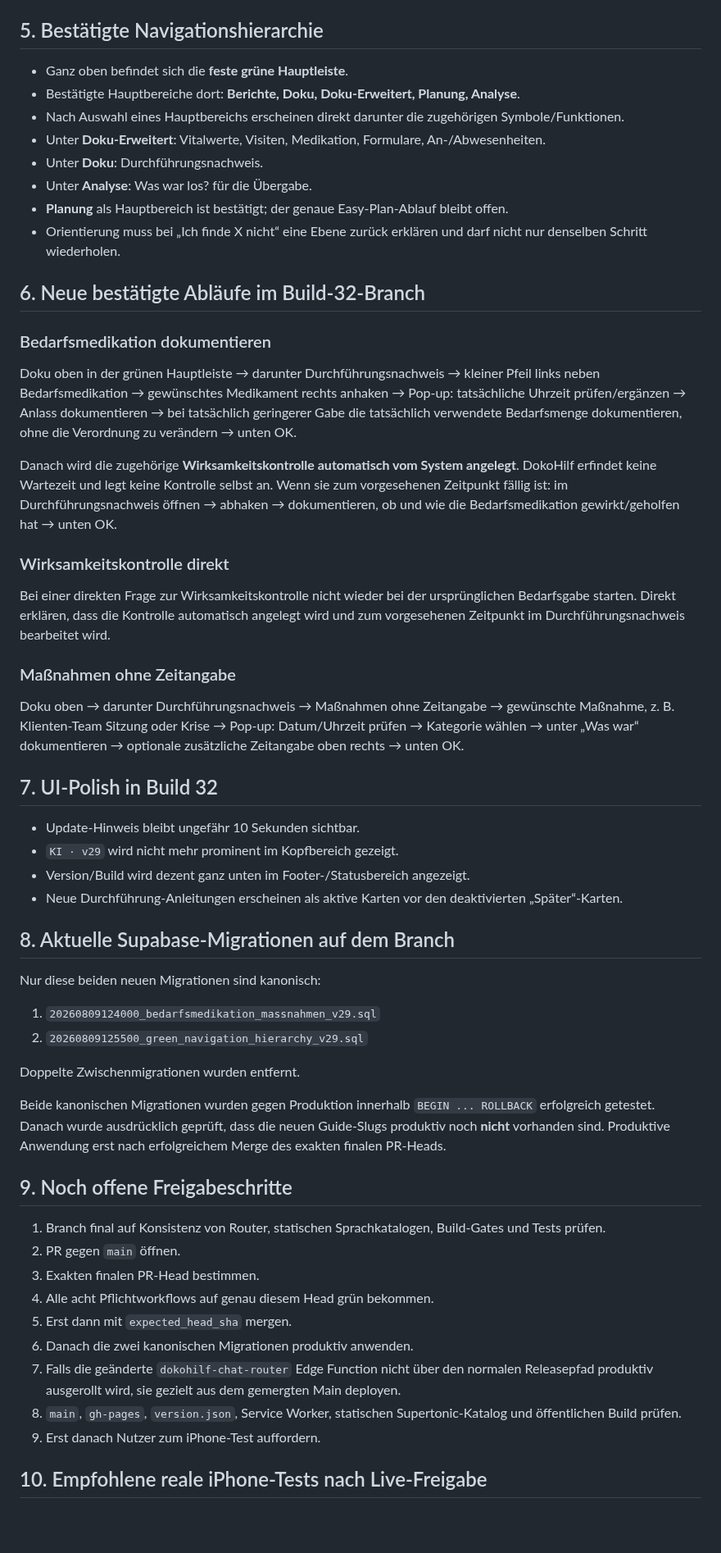
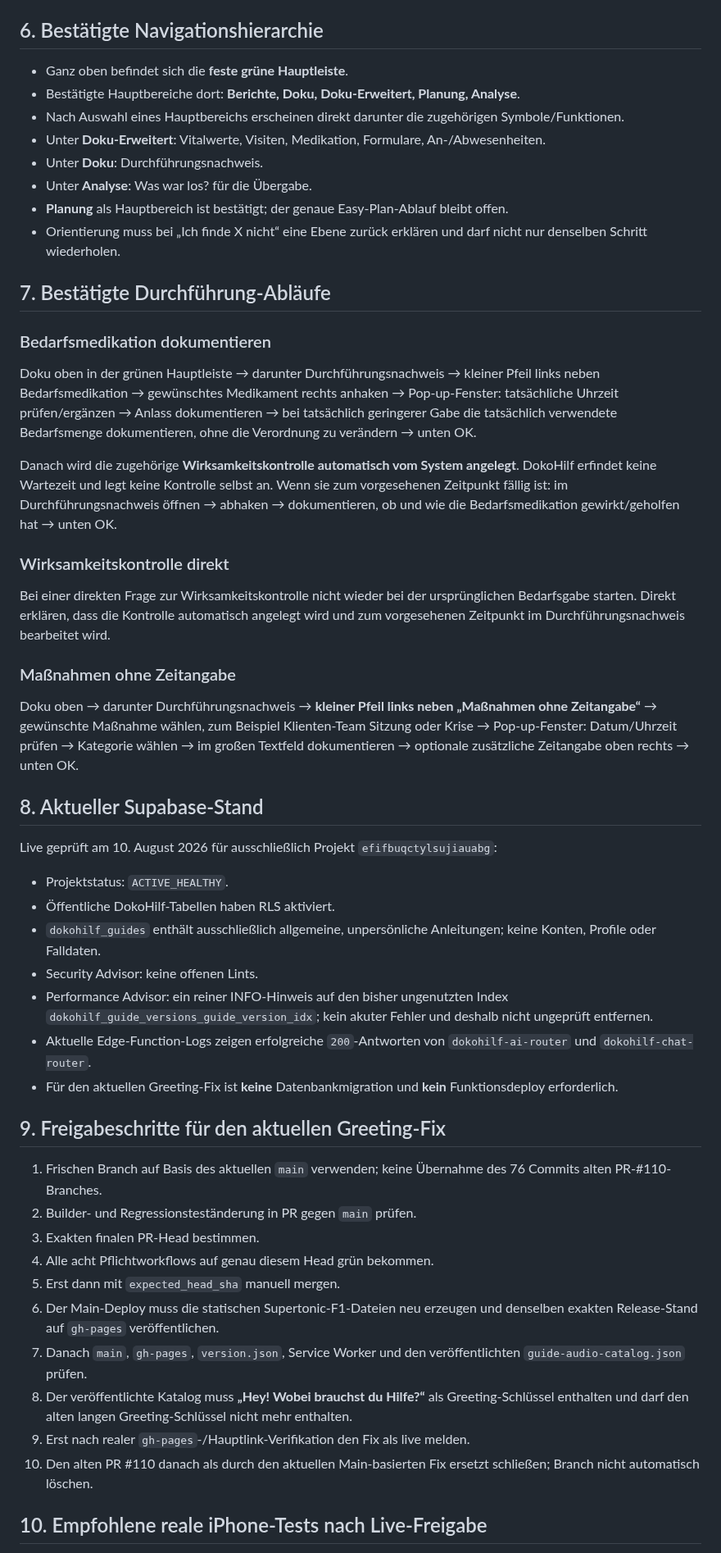
Before and after one commit to ys2mm422yb-max/DokoHilf, a Markdown page: PROJECT_HANDOFF.md, the part around one of its changes. Shown at 82% size. GitHub-like rendering; blank space fills up the shorter version.

Commit message:
docs: refresh handoff for build 36 greeting fix

```diff
--- a/PROJECT_HANDOFF.md
+++ b/PROJECT_HANDOFF.md
@@ -66,7 +85,7 @@ Kontrollierte Sprachquellen auf diesem Branch:
 - grüne Navigationshierarchie
 - kontextuelle `stuck`-Hilfe
 
-## 5. Bestätigte Navigationshierarchie
+## 6. Bestätigte Navigationshierarchie
 
 - Ganz oben befindet sich die **feste grüne Hauptleiste**.
 - Bestätigte Hauptbereiche dort: **Berichte, Doku, Doku-Erweitert, Planung, Analyse**.
@@ -77,11 +96,11 @@ Kontrollierte Sprachquellen auf diesem Branch:
 - **Planung** als Hauptbereich ist bestätigt; der genaue Easy-Plan-Ablauf bleibt offen.
 - Orientierung muss bei „Ich finde X nicht“ eine Ebene zurück erklären und darf nicht nur denselben Schritt wiederholen.
 
-## 6. Neue bestätigte Abläufe im Build-32-Branch
+## 7. Bestätigte Durchführung-Abläufe
 
 ### Bedarfsmedikation dokumentieren
 
-Doku oben in der grünen Hauptleiste → darunter Durchführungsnachweis → kleiner Pfeil links neben Bedarfsmedikation → gewünschtes Medikament rechts anhaken → Pop-up: tatsächliche Uhrzeit prüfen/ergänzen → Anlass dokumentieren → bei tatsächlich geringerer Gabe die tatsächlich verwendete Bedarfsmenge dokumentieren, ohne die Verordnung zu verändern → unten OK.
+Doku oben in der grünen Hauptleiste → darunter Durchführungsnachweis → kleiner Pfeil links neben Bedarfsmedikation → gewünschtes Medikament rechts anhaken → Pop-up-Fenster: tatsächliche Uhrzeit prüfen/ergänzen → Anlass dokumentieren → bei tatsächlich geringerer Gabe die tatsächlich verwendete Bedarfsmenge dokumentieren, ohne die Verordnung zu verändern → unten OK.
 
 Danach wird die zugehörige **Wirksamkeitskontrolle automatisch vom System angelegt**. DokoHilf erfindet keine Wartezeit und legt keine Kontrolle selbst an. Wenn sie zum vorgesehenen Zeitpunkt fällig ist: im Durchführungsnachweis öffnen → abhaken → dokumentieren, ob und wie die Bedarfsmedikation gewirkt/geholfen hat → unten OK.
 
@@ -91,37 +110,32 @@ Bei einer direkten Frage zur Wirksamkeitskontrolle nicht wieder bei der ursprün
 
 ### Maßnahmen ohne Zeitangabe
 
-Doku oben → darunter Durchführungsnachweis → Maßnahmen ohne Zeitangabe → gewünschte Maßnahme, z. B. Klienten-Team Sitzung oder Krise → Pop-up: Datum/Uhrzeit prüfen → Kategorie wählen → unter „Was war“ dokumentieren → optionale zusätzliche Zeitangabe oben rechts → unten OK.
+Doku oben → darunter Durchführungsnachweis → **kleiner Pfeil links neben „Maßnahmen ohne Zeitangabe“** → gewünschte Maßnahme wählen, zum Beispiel Klienten-Team Sitzung oder Krise → Pop-up-Fenster: Datum/Uhrzeit prüfen → Kategorie wählen → im großen Textfeld dokumentieren → optionale zusätzliche Zeitangabe oben rechts → unten OK.
 
-## 7. UI-Polish in Build 32
+## 8. Aktueller Supabase-Stand
 
-- Update-Hinweis bleibt ungefähr 10 Sekunden sichtbar.
-- `KI · v29` wird nicht mehr prominent im Kopfbereich gezeigt.
-- Version/Build wird dezent ganz unten im Footer-/Statusbereich angezeigt.
-- Neue Durchführung-Anleitungen erscheinen als aktive Karten vor den deaktivierten „Später“-Karten.
+Live geprüft am 10. August 2026 für ausschließlich Projekt `efifbuqctylsujiauabg`:
 
-## 8. Aktuelle Supabase-Migrationen auf dem Branch
+- Projektstatus: `ACTIVE_HEALTHY`.
+- Öffentliche DokoHilf-Tabellen haben RLS aktiviert.
+- `dokohilf_guides` enthält ausschließlich allgemeine, unpersönliche Anleitungen; keine Konten, Profile oder Falldaten.
+- Security Advisor: keine offenen Lints.
+- Performance Advisor: ein reiner INFO-Hinweis auf den bisher ungenutzten Index `dokohilf_guide_versions_guide_version_idx`; kein akuter Fehler und deshalb nicht ungeprüft entfernen.
+- Aktuelle Edge-Function-Logs zeigen erfolgreiche `200`-Antworten von `dokohilf-ai-router` und `dokohilf-chat-router`.
+- Für den aktuellen Greeting-Fix ist **keine** Datenbankmigration und **kein** Funktionsdeploy erforderlich.
 
-Nur diese beiden neuen Migrationen sind kanonisch:
+## 9. Freigabeschritte für den aktuellen Greeting-Fix
 
-1. `20260809124000_bedarfsmedikation_massnahmen_v29.sql`
-2. `20260809125500_green_navigation_hierarchy_v29.sql`
-
-Doppelte Zwischenmigrationen wurden entfernt.
-
-Beide kanonischen Migrationen wurden gegen Produktion innerhalb `BEGIN ... ROLLBACK` erfolgreich getestet. Danach wurde ausdrücklich geprüft, dass die neuen Guide-Slugs produktiv noch **nicht** vorhanden sind. Produktive Anwendung erst nach erfolgreichem Merge des exakten finalen PR-Heads.
-
-## 9. Noch offene Freigabeschritte
-
-1. Branch final auf Konsistenz von Router, statischen Sprachkatalogen, Build-Gates und Tests prüfen.
-2. PR gegen `main` öffnen.
+1. Frischen Branch auf Basis des aktuellen `main` verwenden; keine Übernahme des 76 Commits alten PR-#110-Branches.
+2. Builder- und Regressionsteständerung in PR gegen `main` prüfen.
 3. Exakten finalen PR-Head bestimmen.
 4. Alle acht Pflichtworkflows auf genau diesem Head grün bekommen.
-5. Erst dann mit `expected_head_sha` mergen.
-6. Danach die zwei kanonischen Migrationen produktiv anwenden.
-7. Falls die geänderte `dokohilf-chat-router` Edge Function nicht über den normalen Releasepfad produktiv ausgerollt wird, sie gezielt aus dem gemergten Main deployen.
-8. `main`, `gh-pages`, `version.json`, Service Worker, statischen Supertonic-Katalog und öffentlichen Build prüfen.
-9. Erst danach Nutzer zum iPhone-Test auffordern.
+5. Erst dann mit `expected_head_sha` manuell mergen.
+6. Der Main-Deploy muss die statischen Supertonic-F1-Dateien neu erzeugen und denselben exakten Release-Stand auf `gh-pages` veröffentlichen.
+7. Danach `main`, `gh-pages`, `version.json`, Service Worker und den veröffentlichten `guide-audio-catalog.json` prüfen.
+8. Der veröffentlichte Katalog muss **„Hey! Wobei brauchst du Hilfe?“** als Greeting-Schlüssel enthalten und darf den alten langen Greeting-Schlüssel nicht mehr enthalten.
+9. Erst nach realer `gh-pages`-/Hauptlink-Verifikation den Fix als live melden.
+10. Den alten PR #110 danach als durch den aktuellen Main-basierten Fix ersetzt schließen; Branch nicht automatisch löschen.
 
 ## 10. Empfohlene reale iPhone-Tests nach Live-Freigabe
 
```
Also changed, not shown: other parts of PROJECT_HANDOFF.md (+36 -17 lines).
